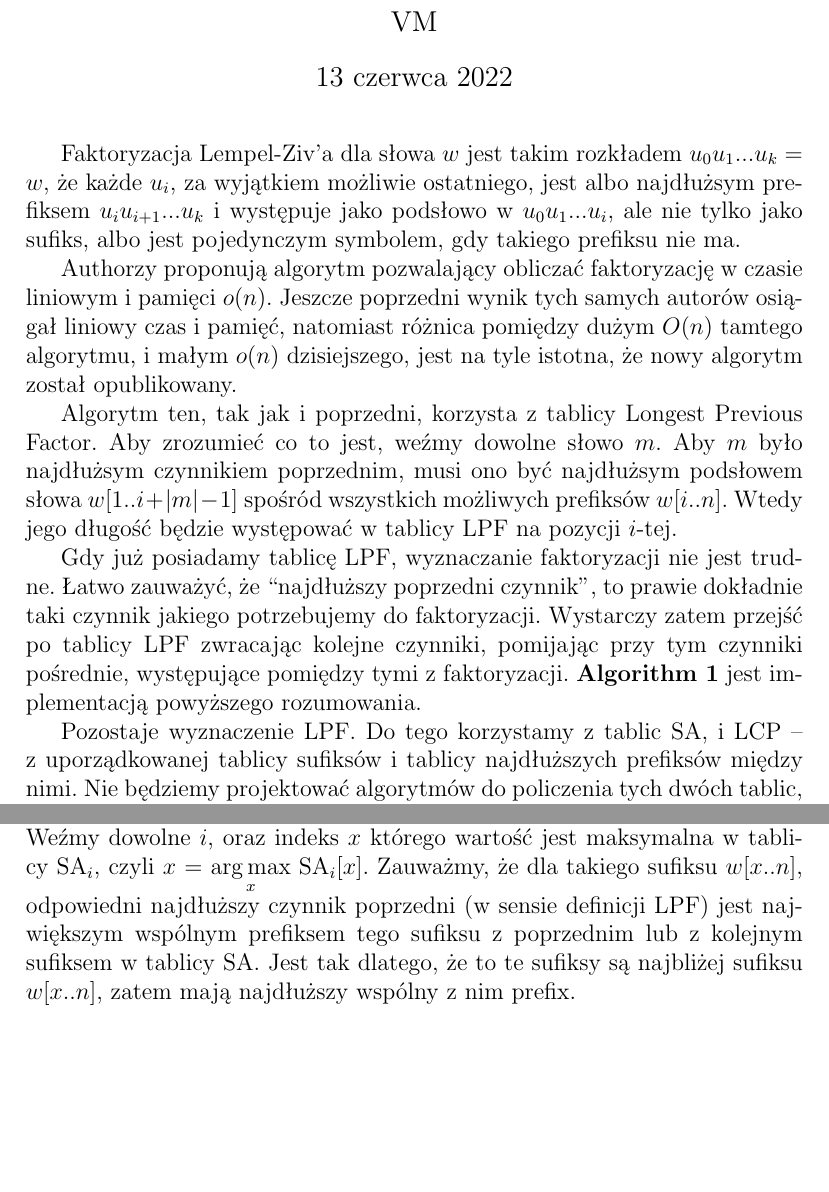
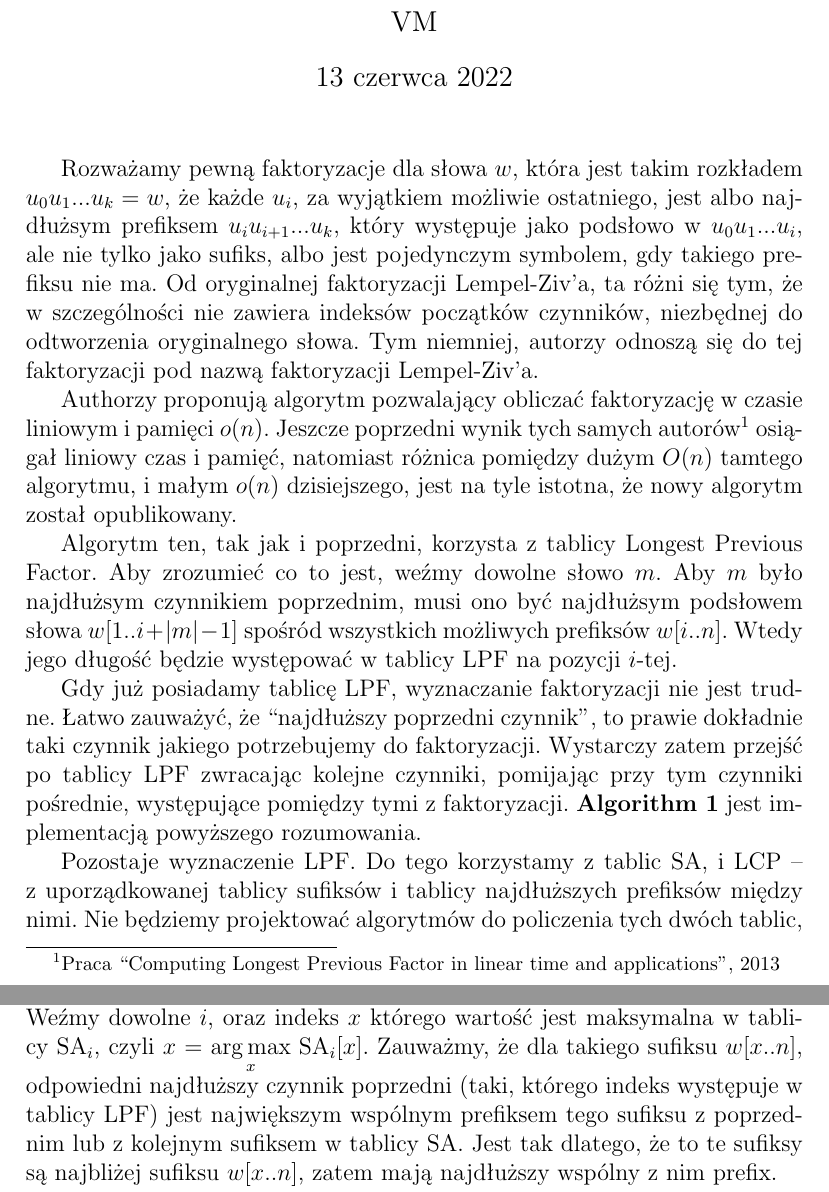
Before and after one commit to krzysztof-turowski/string-algorithms, a LaTeX document (text/projects/VM/lempel-ziv-factorization.tex): two parts of pages 1 and 2 of 5, joined at a grey line, cut so that both start at the same text, the shorter picture padded with empty space. Compiled offline with pdfLaTeX.

Commit message:
Fix last issues

```diff
--- a/text/projects/VM/lempel-ziv-factorization.tex
+++ b/text/projects/VM/lempel-ziv-factorization.tex
@@ -23,14 +23,18 @@
 
 \maketitle
 
-Faktoryzacja Lempel-Ziv'a dla słowa $w$ jest takim rozkładem $u_0 u_1 ... u_k = w$,
+Rozważamy pewną faktoryzacje dla słowa $w$, która jest takim rozkładem $u_0 u_1 ... u_k = w$,
  że każde $u_i$, za wyjątkiem możliwie ostatniego,
- jest albo najdłużsym prefiksem $u_i u_{i + 1} ... u_k$ i występuje jako podsłowo w $u_0 u_1 ... u_i$,
+ jest albo najdłużsym prefiksem $u_i u_{i + 1} ... u_k$, który występuje jako podsłowo w $u_0 u_1 ... u_i$,
  ale nie tylko jako sufiks,
  albo jest pojedynczym symbolem, gdy takiego prefiksu nie ma.
+Od oryginalnej faktoryzacji Lempel-Ziv'a, ta różni się tym,
+ że w szczególności nie zawiera indeksów początków czynników,
+ niezbędnej do odtworzenia oryginalnego słowa.
+Tym niemniej, autorzy odnoszą się do tej faktoryzacji pod nazwą faktoryzacji Lempel-Ziv'a.
 
 Authorzy proponują algorytm pozwalający obliczać faktoryzację w czasie liniowym i pamięci $o(n)$.
-Jeszcze poprzedni wynik tych samych autorów osiągał liniowy czas i pamięć,
+Jeszcze poprzedni wynik tych samych autorów\footnote{Praca ``Computing Longest Previous Factor in linear time and applications'', 2013} osiągał liniowy czas i pamięć,
  natomiast różnica pomiędzy dużym $O(n)$ tamtego algorytmu, i małym $o(n)$ dzisiejszego, jest na tyle istotna,
  że nowy algorytm został opublikowany.
 
@@ -80,7 +84,7 @@ Niech $w$ będzie słowem i $\SA_{i}$ będą kolejnymi tablicami prefiksów sło
 Czyli $\SA_{i} = [ \SA[k] : \SA[k] \leq i ] \cup [-1]$.
 Weźmy dowolne $i$, oraz indeks $x$ którego wartość jest maksymalna w tablicy $\SA_{i}$,
  czyli $x$ = $\argmax\limits_{x} \, \SA_{i}[x]$.
-Zauważmy, że dla takiego sufiksu $w[x .. n]$, odpowiedni najdłuższy czynnik poprzedni (w sensie definicji LPF)
+Zauważmy, że dla takiego sufiksu $w[x .. n]$, odpowiedni najdłuższy czynnik poprzedni (taki, którego indeks występuje w tablicy LPF)
  jest największym wspólnym prefiksem tego sufiksu z poprzednim lub z kolejnym sufiksem w tablicy SA.
 Jest tak dlatego, że to te sufiksy są najbliżej sufiksu $w[x .. n]$, zatem mają najdłuższy wspólny z nim prefix.
 
```
Also changed, not shown: text/projects/VM/lempel-ziv-factorization.pdf.
